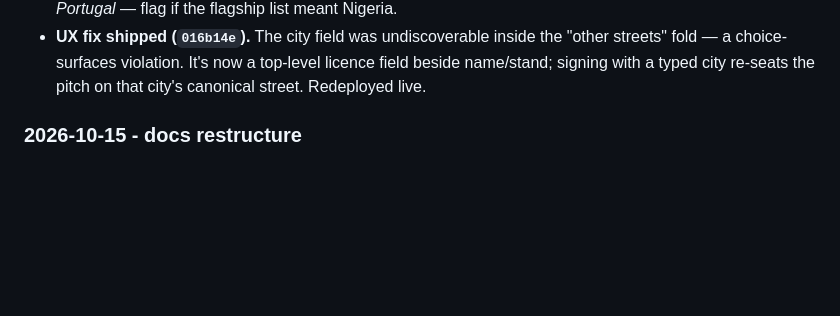
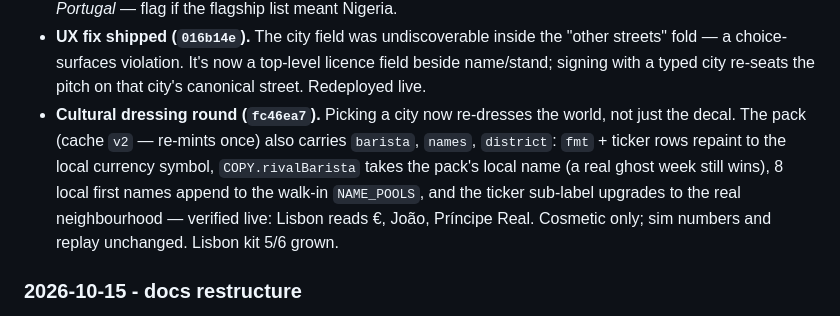
Before and after one commit to sneldao/grunds, a Markdown page: hackathon.md, the part around the change. Rendered like a GitHub page; blank space fills up the shorter version.

Commit message:
log: City Remix cultural dressing round

```diff
--- a/hackathon.md
+++ b/hackathon.md
@@ -74,6 +74,14 @@ video's call-to-action lands on a live feature, not a demo of one.
   the "other streets" fold — a choice-surfaces violation. It's now a
   top-level licence field beside name/stand; signing with a typed city
   re-seats the pitch on that city's canonical street. Redeployed live.
+- **Cultural dressing round (`fc46ea7`).** Picking a city now re-dresses
+  the world, not just the decal. The pack (cache `v2` — re-mints once)
+  also carries `barista`, `names`, `district`: `fmt` + ticker rows repaint
+  to the local currency symbol, `COPY.rivalBarista` takes the pack's local
+  name (a real ghost week still wins), 8 local first names append to the
+  walk-in `NAME_POOLS`, and the ticker sub-label upgrades to the real
+  neighbourhood — verified live: Lisbon reads €, João, Príncipe Real.
+  Cosmetic only; sim numbers and replay unchanged. Lisbon kit 5/6 grown.
 
 ### 2026-10-15 - docs restructure
 
```
